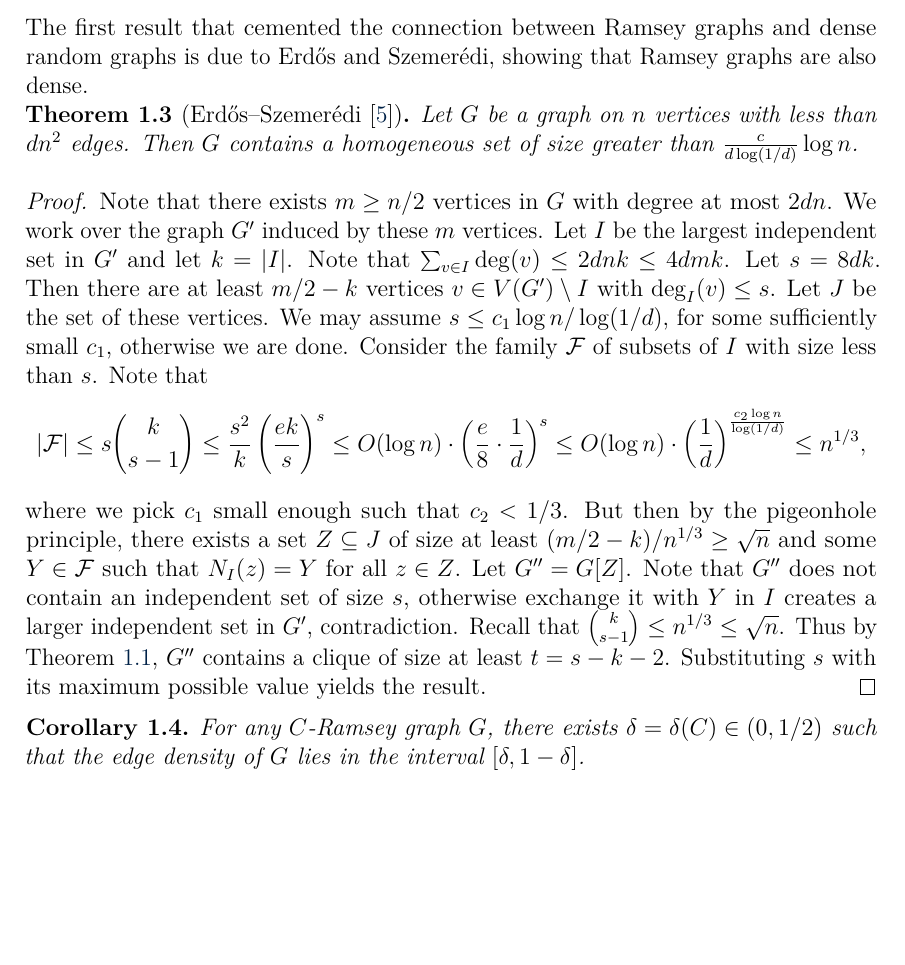
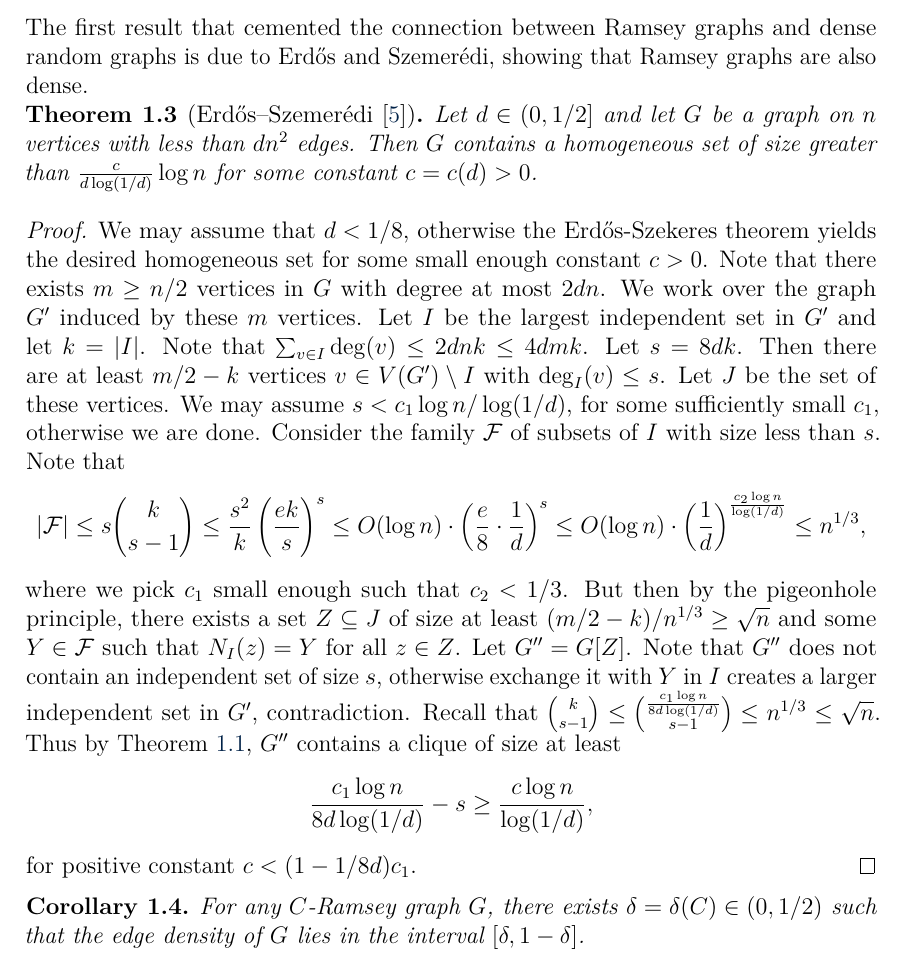
Before and after one commit to himetsai/omms_thesis, a LaTeX paper (main.tex, which reads chapters/ch1_introduction.tex): part of page 5 of 14, cut so that both start at the same text, the shorter picture padded with empty space. Compiled offline with pdfLaTeX.

Commit message:
draft for first 2 chapter

```diff
--- a/chapters/ch1_introduction.tex
+++ b/chapters/ch1_introduction.tex
@@ -64,15 +64,19 @@ The first result that cemented the connection between Ramsey graphs and dense ra
 \begin{theorem}[Erdős--Szemerédi \cite{erdos1972ramsey}]
   \label{thm:ramsey-density}
 
-  Let $G$ be a graph on $n$ vertices with less than $dn^2$ edges. Then $G$ contains a homogeneous set of size greater than $\frac{c}{d\log(1/d)} \log n$.
+  Let $d \in (0, 1/2]$ and let $G$ be a graph on $n$ vertices with less than $dn^2$ edges. Then $G$ contains a homogeneous set of size greater than $\frac{c}{d\log(1/d)} \log n$ for some constant $c = c(d) > 0$.
 \end{theorem}
 
 \begin{proof}
-  Note that there exists $m \geq n/2$ vertices in $G$ with degree at most $2dn$. We work over the graph $G'$ induced by these $m$ vertices. Let $I$ be the largest independent set in $G'$ and let $k = |I|$. Note that $\sum_{v \in I} \deg(v) \leq 2dnk \leq 4dmk$. Let $s = 8dk$. Then there are at least $m/2 - k$ vertices $v \in V(G') \setminus I$ with $\deg_{I}(v) \leq s$. Let $J$ be the set of these vertices. We may assume $s \leq c_1\log n/\log(1/d)$, for some sufficiently small $c_1$, otherwise we are done. Consider the family $\mathcal{F}$ of subsets of $I$ with size less than $s$. Note that
+  We may assume that $d < 1/8$, otherwise the Erdős-Szekeres theorem yields the desired homogeneous set for some small enough constant $c > 0$. Note that there exists $m \geq n/2$ vertices in $G$ with degree at most $2dn$. We work over the graph $G'$ induced by these $m$ vertices. Let $I$ be the largest independent set in $G'$ and let $k = |I|$. Note that $\sum_{v \in I} \deg(v) \leq 2dnk \leq 4dmk$. Let $s = 8dk$. Then there are at least $m/2 - k$ vertices $v \in V(G') \setminus I$ with $\deg_{I}(v) \leq s$. Let $J$ be the set of these vertices. We may assume $s < c_1\log n/\log(1/d)$, for some sufficiently small $c_1$, otherwise we are done. Consider the family $\mathcal{F}$ of subsets of $I$ with size less than $s$. Note that
   \[
     |\mathcal{F}| \leq s\binom{k}{s - 1} \leq \frac{s^2}{k}\left(\frac{ek}{s}\right)^s \leq O(\log n) \cdot \left(\frac{e}{8} \cdot \frac{1}{d}\right)^{s} \leq O(\log n) \cdot \left(\frac{1}{d}\right)^{\frac{c_2\log n}{\log(1/d)}} \leq n^{1/3},
   \]
-  where we pick $c_1$ small enough such that $c_2 < 1/3$. But then by the pigeonhole principle, there exists a set $Z \subseteq J$ of size at least $(m/2 - k)/n^{1/3} \geq \sqrt{n}$ and some $Y \in \mathcal{F}$ such that $N_I(z) = Y$ for all $z \in Z$. Let $G'' = G[Z]$. Note that $G''$ does not contain an independent set of size $s$, otherwise exchange it with $Y$ in $I$ creates a larger independent set in $G'$, contradiction. Recall that $\binom{k}{s - 1} \leq n^{1/3} \leq \sqrt{n}$. Thus by Theorem \ref{thm:erdos-szekeres}, $G''$ contains a clique of size at least $t = s - k - 2$. Substituting $s$ with its maximum possible value yields the result.
+  where we pick $c_1$ small enough such that $c_2 < 1/3$. But then by the pigeonhole principle, there exists a set $Z \subseteq J$ of size at least $(m/2 - k)/n^{1/3} \geq \sqrt{n}$ and some $Y \in \mathcal{F}$ such that $N_I(z) = Y$ for all $z \in Z$. Let $G'' = G[Z]$. Note that $G''$ does not contain an independent set of size $s$, otherwise exchange it with $Y$ in $I$ creates a larger independent set in $G'$, contradiction. Recall that $\binom{k}{s - 1} \leq \binom{\frac{c_1 \log n}{8d\log(1/d)}}{s - 1} \leq n^{1/3} \leq \sqrt{n}$. Thus by Theorem \ref{thm:erdos-szekeres}, $G''$ contains a clique of size at least
+  \[
+    \frac{c_1 \log n}{8d\log(1/d)} - s \geq \frac{c \log n}{\log(1/d)},
+  \]
+  for positive constant $c < (1 - 1/8d)c_1$.
 \end{proof}
 
 \begin{corollary}
```
Also changed, not shown: main.pdf.
